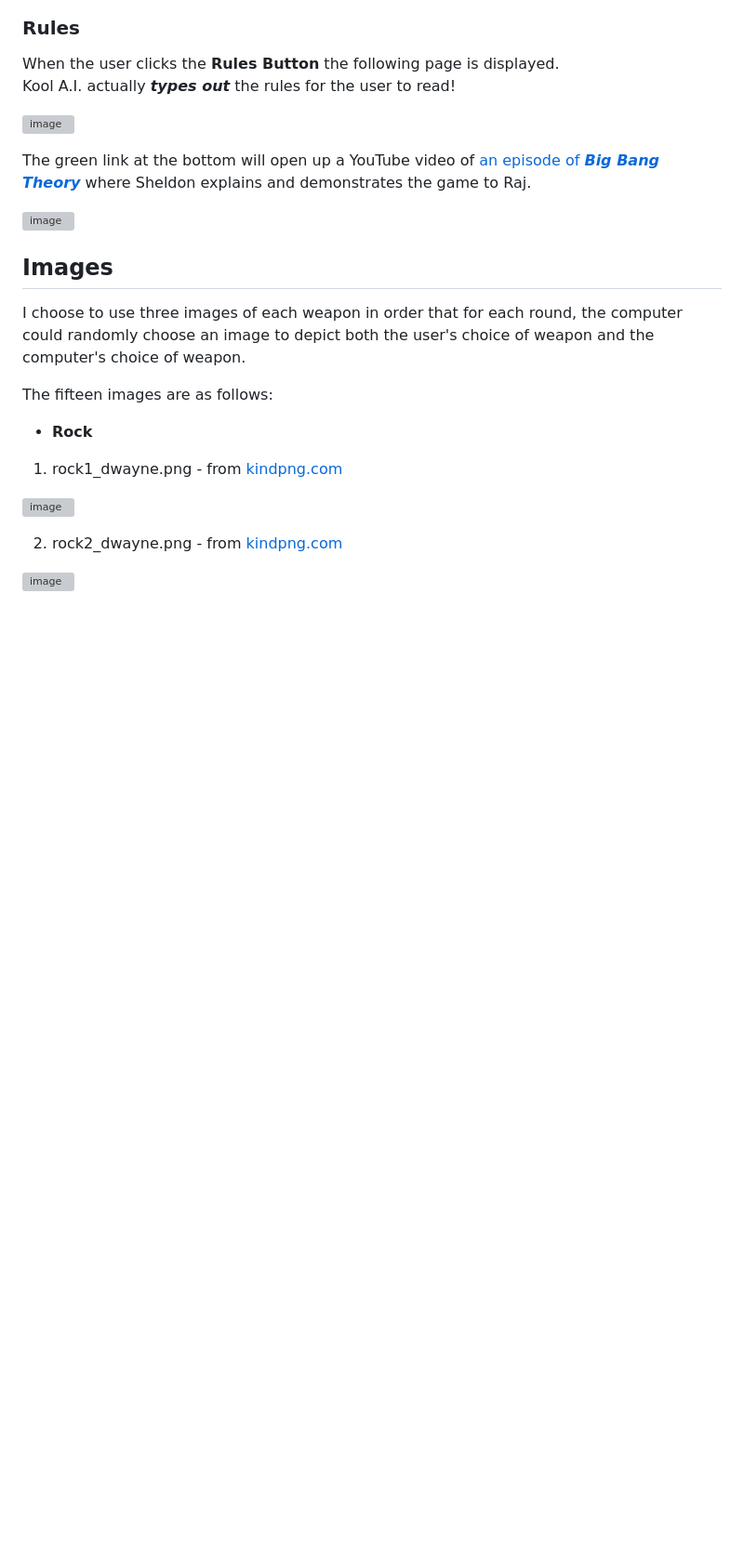
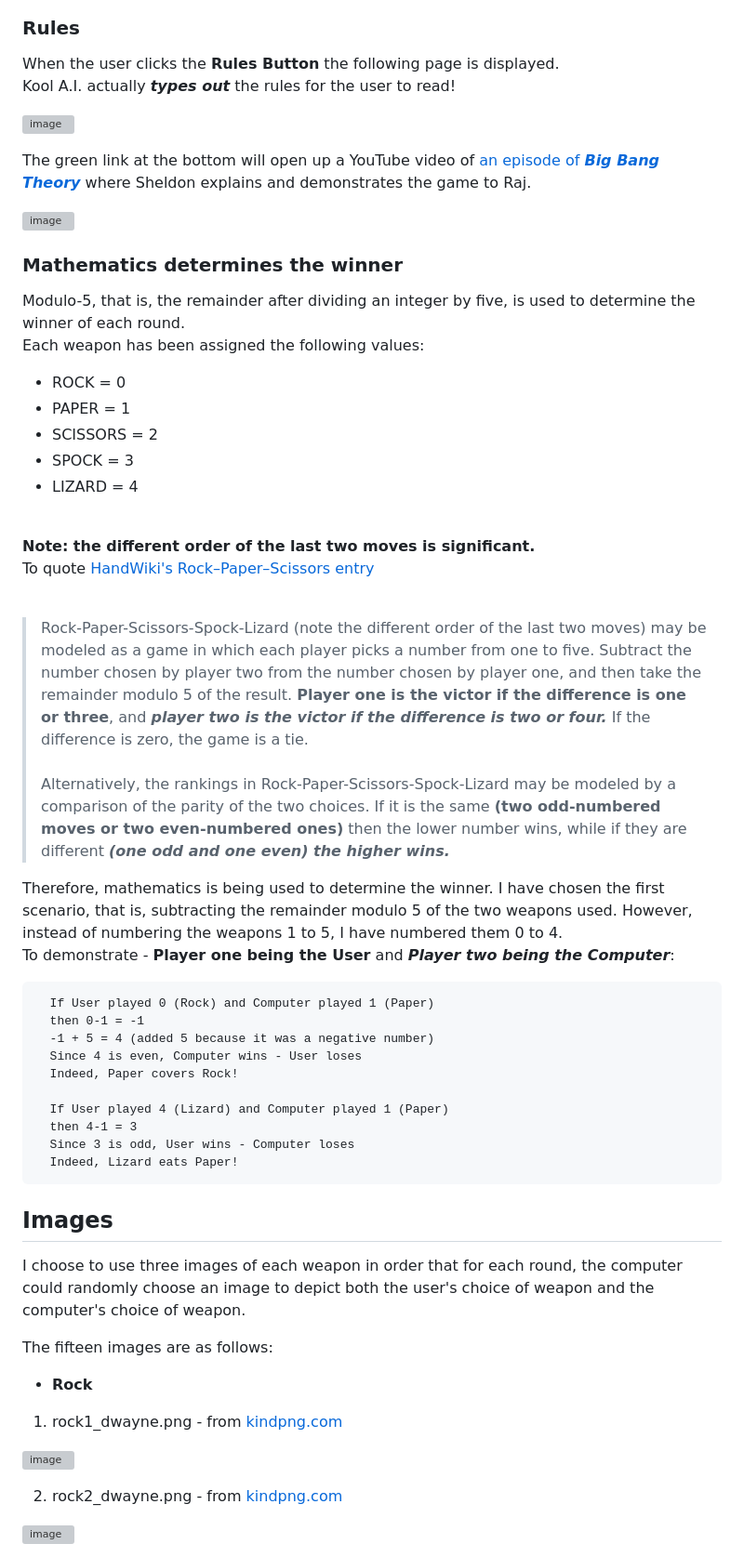
Before and after one commit to DelroyGayle/RockPaperScissorsLizardSpockVersion1, a Markdown page: README.md, the part around one of its changes. Shown at 93% size. Rendered like a GitHub page; blank space fills up the shorter version; grey boxes are pictures that could not be loaded.

Commit message:
Update README.md
Add the entry:  Mathematics determines the winner

````diff
--- a/README.md
+++ b/README.md
@@ -241,6 +241,39 @@ Kool A.I. actually ***types out*** the rules for the user to read!<br>
 The green link at the bottom will open up a YouTube video of [an episode of ***Big Bang Theory***](https://www.youtube.com/watch?v=iapcKVn7DdY) where Sheldon explains and demonstrates the game to Raj.
 
 ![image](https://user-images.githubusercontent.com/91061592/233870411-f2e90a23-f48c-47b6-abfa-d6baa91b0fd1.png)
+
+### Mathematics determines the winner
+
+Modulo-5, that is, the remainder after dividing an integer by five, is used to determine the winner of each round.<br>
+Each weapon has been assigned the following values:<br>
+* ROCK = 0
+* PAPER = 1
+* SCISSORS = 2
+* SPOCK = 3
+* LIZARD = 4
+
+<br>**Note: the different order of the last two moves is significant.**<br>To quote [HandWiki's Rock–Paper–Scissors entry](https://handwiki.org/wiki/Rock%E2%80%93paper%E2%80%93scissors)<br><br>
+  > Rock-Paper-Scissors-Spock-Lizard (note the different order of the last two moves) may be modeled as a game in which each player picks a number from one to five. Subtract the number chosen by player two from the number chosen by player one, and then take the remainder modulo 5 of the result.
+**Player one is the victor if the difference is one or three**, and ***player two is the victor if the difference is two or four.*** If the difference is zero, the game is a tie.<br><br>
+Alternatively, the rankings in Rock-Paper-Scissors-Spock-Lizard may be modeled by a comparison of the parity of the two choices.
+If it is the same **(two odd-numbered moves or two even-numbered ones)** then the lower number wins, while if they are different ***(one odd and one even) the higher wins.***
+
+Therefore, mathematics is being used to determine the winner. I have chosen the first scenario, that is, subtracting the remainder modulo 5 of the two weapons used.
+However, instead of numbering the weapons 1 to 5, I have numbered them 0 to 4.<br>
+To demonstrate - **Player one being the User** and ***Player two being the Computer***:
+
+  ```
+    If User played 0 (Rock) and Computer played 1 (Paper)
+    then 0-1 = -1
+    -1 + 5 = 4 (added 5 because it was a negative number)
+    Since 4 is even, Computer wins - User loses
+    Indeed, Paper covers Rock!
+
+    If User played 4 (Lizard) and Computer played 1 (Paper)
+    then 4-1 = 3
+    Since 3 is odd, User wins - Computer loses
+    Indeed, Lizard eats Paper!
+ ```
 
 ## Images
 
````
Also changed, not shown: other parts of README.md (+1 -1 lines).
